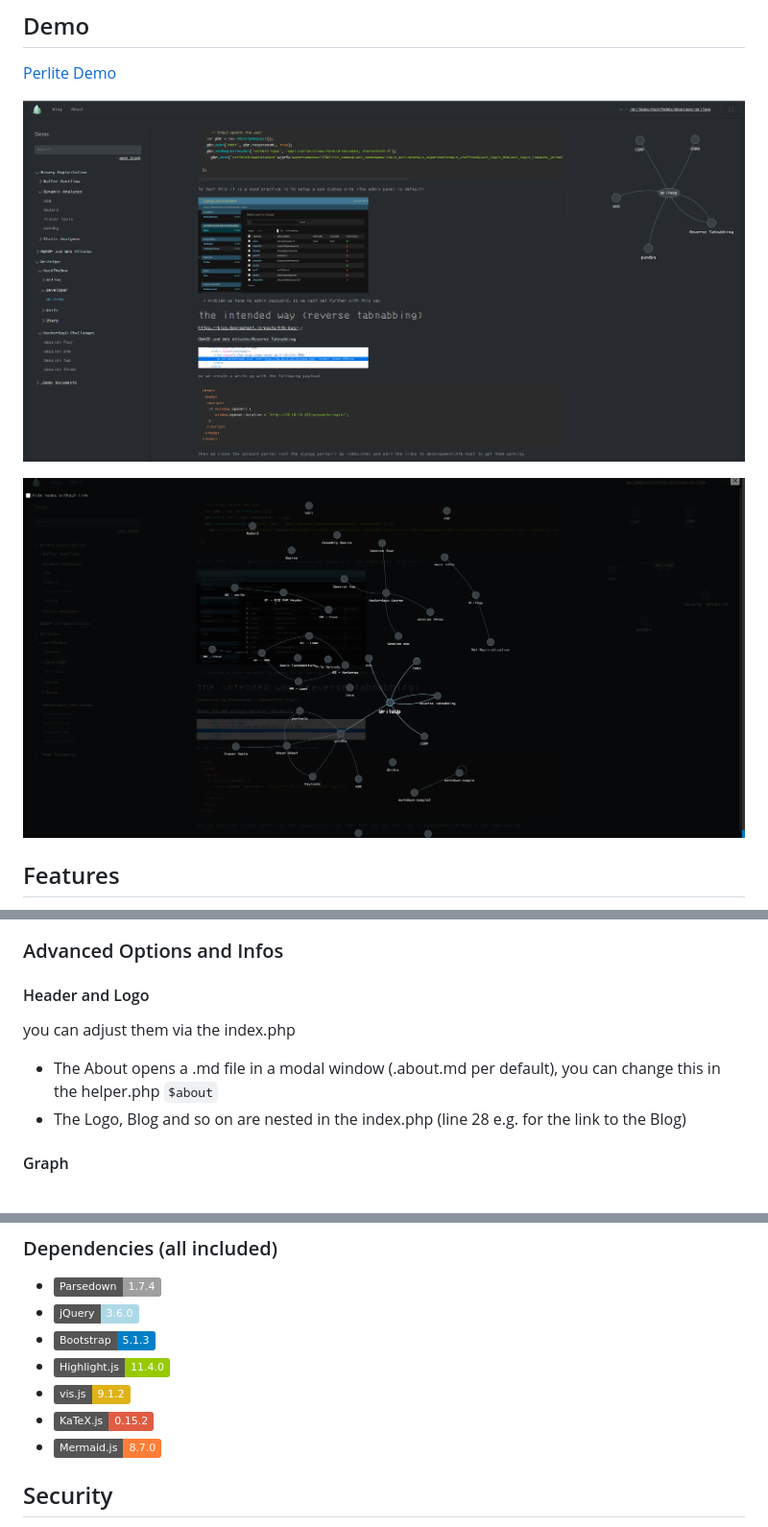
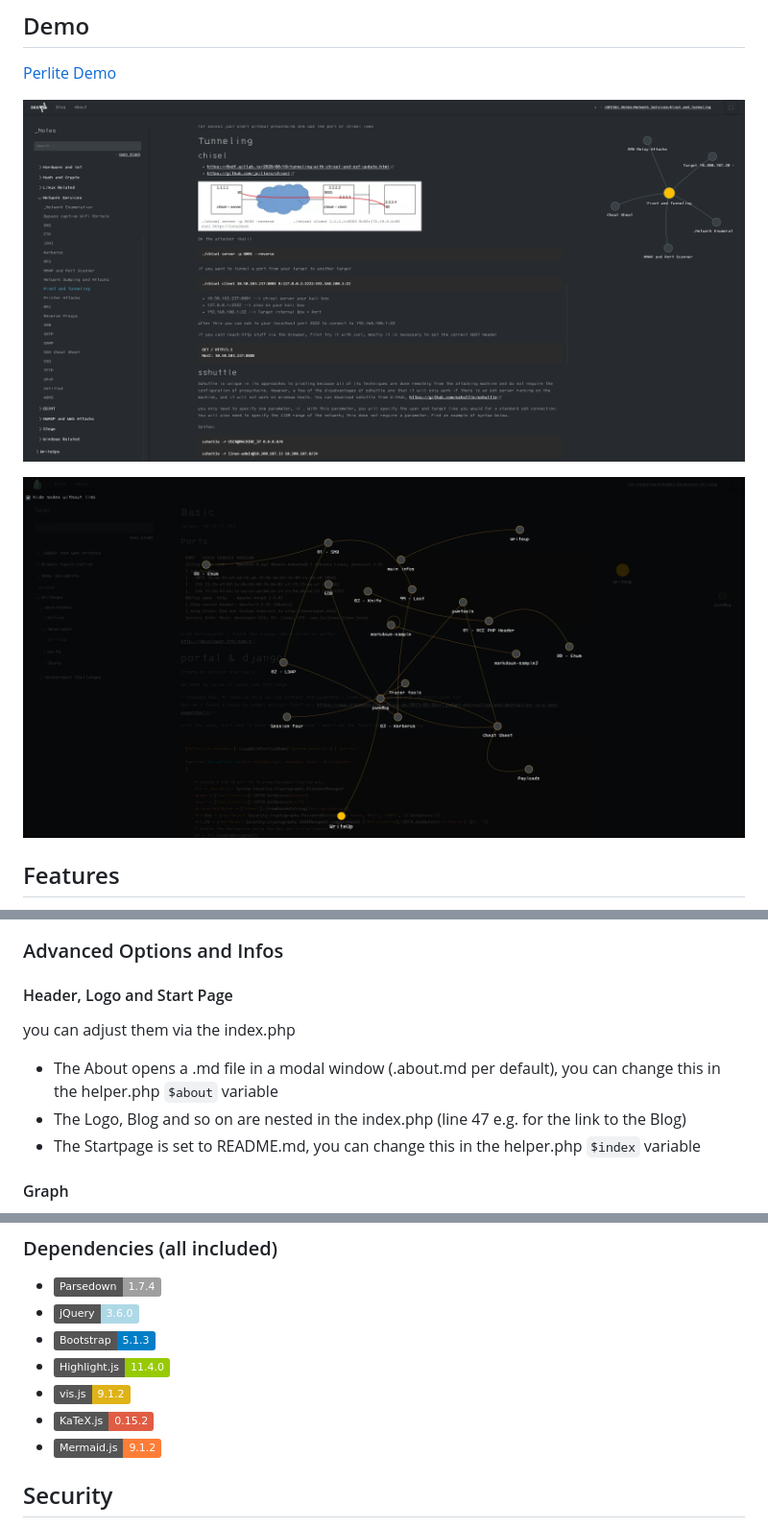
Before and after one commit to secure-77/Perlite, a Markdown page: README.md, 3 parts joined by grey strips. Shown: that part at 96% size. GitHub-like rendering; pictures changed too: Demo/graph.png, Demo/screenshot.png; badges without logos.

```diff
--- a/README.md
+++ b/README.md
@@ -71,11 +71,12 @@ For Docker just check the [DOCKER](https://github.com/secure-77/Perlite/blob/mai
 
 ### Advanced Options and Infos
 
-#### Header and Logo
+#### Header, Logo and Start Page
 you can adjust them via the index.php
 
-- The About opens a .md file in a modal window (.about.md per default), you can change this in the helper.php `$about`
-- The Logo, Blog and so on are nested in the index.php (line 28 e.g. for the link to the Blog)
+- The About opens a .md file in a modal window (.about.md per default), you can change this in the helper.php `$about` variable
+- The Logo, Blog and so on are nested in the index.php (line 47 e.g. for the link to the Blog)
+- The Startpage is set to README.md, you can change this in the helper.php `$index` variable
 
 #### Graph
 The Graph is implemented with vis.js, so there are many options you can play on with, you can adjust them via the `options` object in the perlite.js
@@ -97,7 +98,7 @@ The Graph is implemented with vis.js, so there are many options you can play on
 - [![coverage](https://img.shields.io/badge/Highlight.js-11.4.0-green)](https://highlightjs.org/)
 - [![coverage](https://img.shields.io/badge/vis.js-9.1.2-yellow)](https://visjs.org/)
 - [![coverage](https://img.shields.io/badge/KaTeX.js-0.15.2-red)](https://katex.org/)
-- [![coverage](https://img.shields.io/badge/Mermaid.js-8.7.0-orange)](https://mermaid-js.github.io/mermaid/)
+- [![coverage](https://img.shields.io/badge/Mermaid.js-9.1.2-orange)](https://mermaid-js.github.io/mermaid/)
 
 
 
```
Also changed, not shown: Changelog.md (+9 -0 lines), Demo/.home.md (added, +20 -0 lines), Demo/README.md (added, +112 -0 lines), 6 other files.
